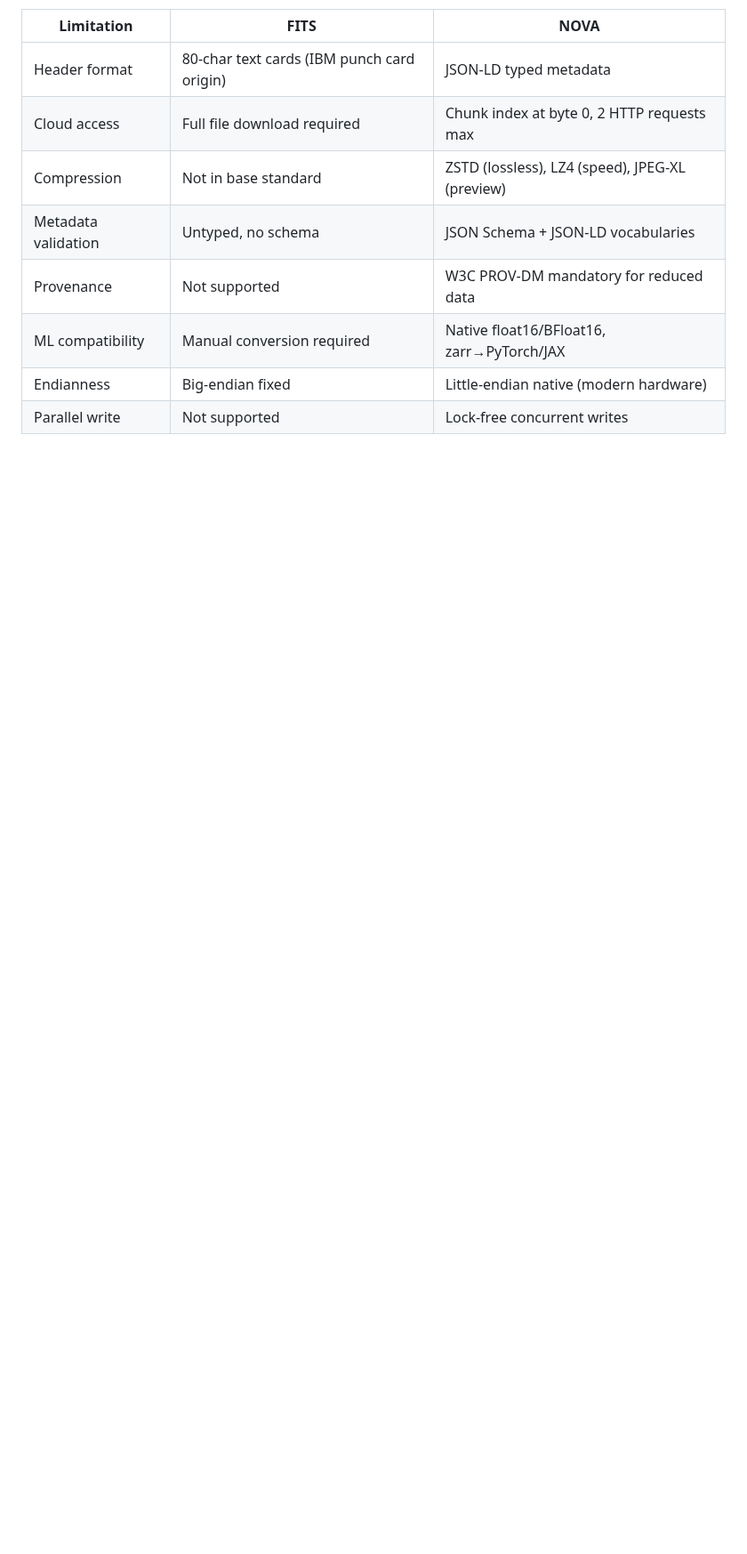
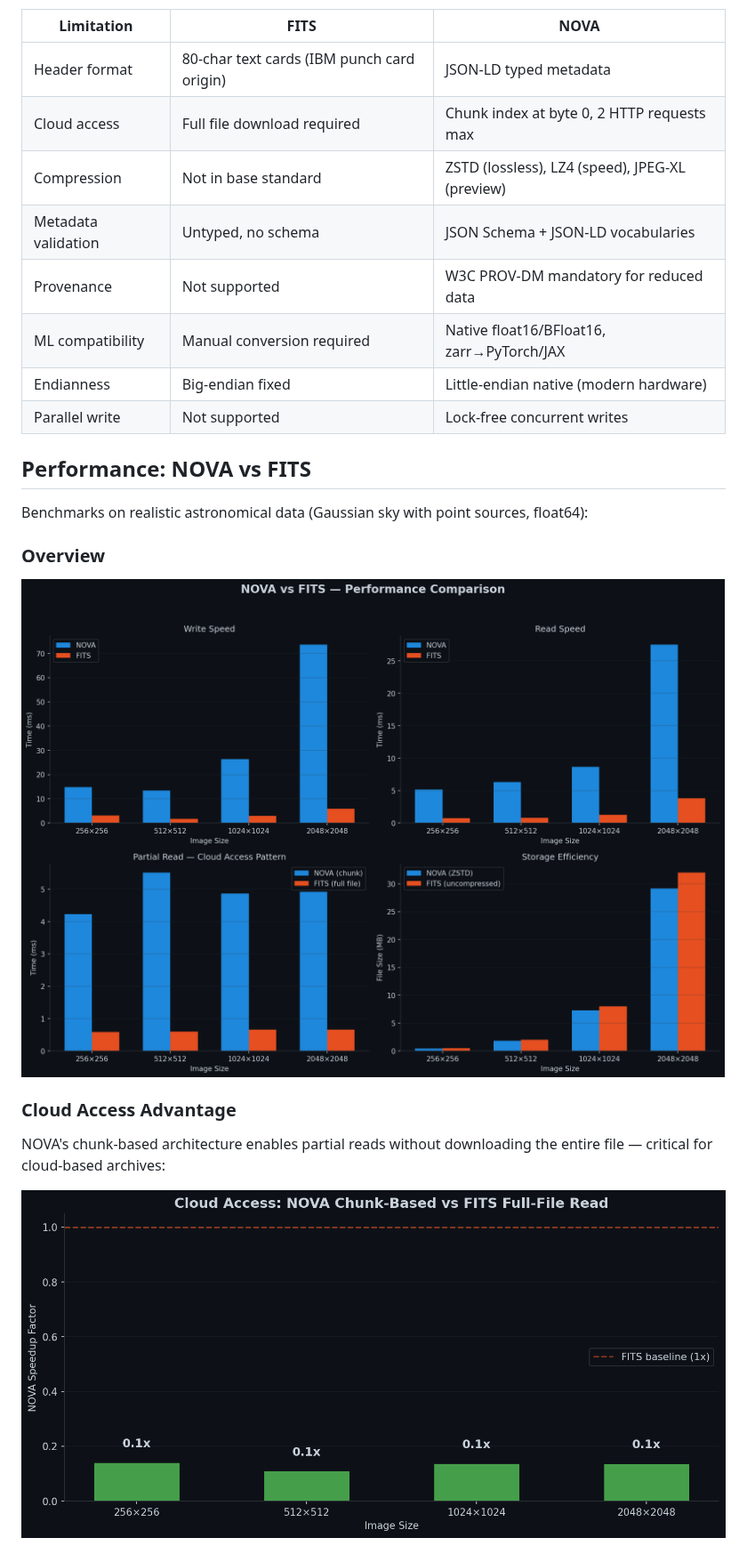
Before and after one commit to dot-gabriel-ferrer/Nova, a Markdown page: README.md, the part around one of its changes. Shown at 89% size. GitHub-like rendering; pictures changed too: docs/benchmarks/benchmark_overview.png (added), docs/benchmarks/cloud_access_speedup.png (added); blank space fills up the shorter version.

```diff
--- a/README.md
+++ b/README.md
@@ -23,3 +24,18 @@ structural limitations are irresolvable:
 | ML compatibility | Manual conversion required | Native float16/BFloat16, zarr→PyTorch/JAX |
 | Endianness | Big-endian fixed | Little-endian native (modern hardware) |
 | Parallel write | Not supported | Lock-free concurrent writes |
+
+## Performance: NOVA vs FITS
+
+Benchmarks on realistic astronomical data (Gaussian sky with point sources, float64):
+
+### Overview
+
+![NOVA vs FITS Performance Overview](docs/benchmarks/benchmark_overview.png)
+
+### Cloud Access Advantage
+
+NOVA's chunk-based architecture enables partial reads without downloading the entire file — critical for cloud-based archives:
+
+![Cloud Access Speedup](docs/benchmarks/cloud_access_speedup.png)
+
```
Also changed, not shown: other parts of README.md (+105 -4 lines), docs/benchmarks/compression_comparison.png (added), docs/benchmarks/improvement_summary.png (added), 9 other files.
